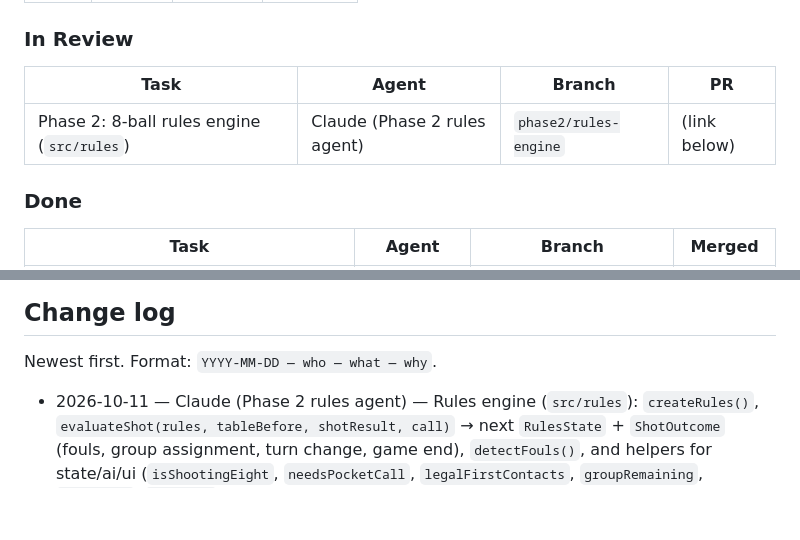
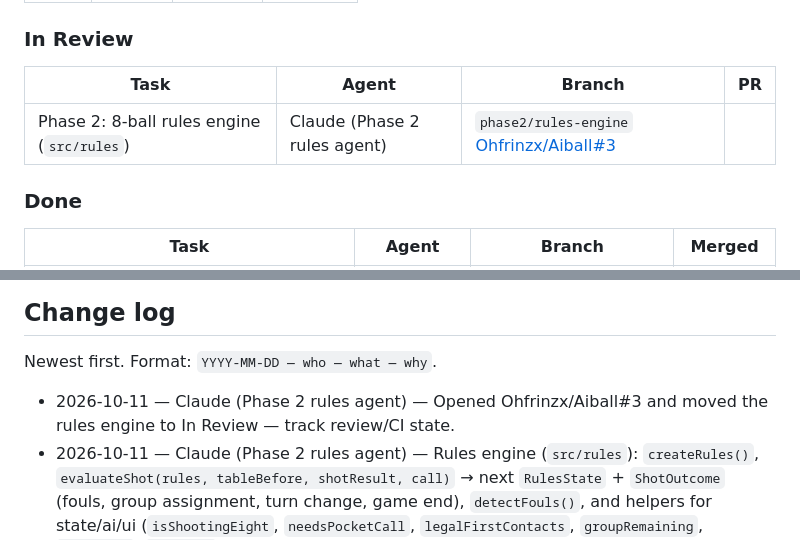
Before and after one commit to Ohfrinzx/Aiball, a Markdown page: PROGRESS.md, 2 parts joined by grey strips. Drawn GitHub-style; blank space fills up the shorter version.

Commit message:
Phase 2: link rules-engine PR in PROGRESS.md
Co-Authored-By: Claude Sonnet 5.5 <noreply@anthropic.com>
Claude-Session: https://claude.ai/code/session_01QkicdziUyGySLeEC9rk3FR

```diff
--- a/PROGRESS.md
+++ b/PROGRESS.md
@@ -39,9 +39,9 @@ playtested the live site and said "approved".
 
 ### In Review
 
-| Task                                       | Agent                        | Branch                | PR           |
-| ------------------------------------------ | ---------------------------- | --------------------- | ------------ |
-| Phase 2: 8-ball rules engine (`src/rules`) | Claude (Phase 2 rules agent) | `phase2/rules-engine` | (link below) |
+| Task                                       | Agent                        | Branch                                                                               | PR  |
+| ------------------------------------------ | ---------------------------- | ------------------------------------------------------------------------------------ | --- |
+| Phase 2: 8-ball rules engine (`src/rules`) | Claude (Phase 2 rules agent) | `phase2/rules-engine` [Ohfrinzx/Aiball#3](https://github.com/Ohfrinzx/Aiball/pull/3) |
 
 ### Done
 
@@ -54,6 +54,7 @@ playtested the live site and said "approved".
 
 Newest first. Format: `YYYY-MM-DD — who — what — why`.
 
+- 2026-10-11 — Claude (Phase 2 rules agent) — Opened Ohfrinzx/Aiball#3 and moved the rules engine to In Review — track review/CI state.
 - 2026-10-11 — Claude (Phase 2 rules agent) — Rules engine (`src/rules`): `createRules()`, `evaluateShot(rules, tableBefore, shotResult, call)` → next `RulesState` + `ShotOutcome` (fouls, group assignment, turn change, game end), `detectFouls()`, and helpers for state/ai/ui (`isShootingEight`, `needsPocketCall`, `legalFirstContacts`, `groupRemaining`, `FOUL_TEXT`, `END_TEXT`). Covers break, open table, solids/stripes assignment, turn changes, fouls (scratch, no contact, wrong ball first, no rail after contact), ball-in-hand anywhere after every foul, called pocket for the 8, win/loss on the 8 (early 8, scratch on 8, wrong pocket, foul on 8). Pure; no `Math.random`/clock. 59 unit tests with hand-built shot results (`tests/unit/rules.test.ts`) plus 3 against real `simulateShot()` output (`tests/unit/rulesPhysics.test.ts`). **Shared type change (additive only):** new `src/shared/rulesTypes.ts` (`PlayerId`, `BallGroup`, `RulesOptions`, `RulesState`, `ShotCall`, `Foul`, `EndReason`, `GameEnd`) re-exported from `src/shared/index.ts`; `types.ts` untouched. Affects `state` (owns the `RulesState`, supplies the `ShotCall`, replaces the Phase 1 practice `settleShot` logic), `ai` (use `legalFirstContacts`, `evaluateShot` to score shots) and `ui` (show groups, fouls, call-pocket picker). `state` is not wired to the rules yet — that is a follow-up task for the `state` owner.
 - 2026-10-11 — Claude (Phase 2 rules agent) — Claimed "Phase 2 – Rules engine" (`src/rules`: break, open table, groups, turns, fouls, ball-in-hand, 8-ball call, win/loss) on branch `phase2/rules-engine` — user directed this task to start.
 - 2026-10-11 — Claude (Phase 1 agent) — Moved Phase 1 to Done on the task board — `ci` green on Ohfrinzx/Aiball#2; merging to main. Phase 1 checkbox stays open until the user playtests the live site and says "approved".
```
